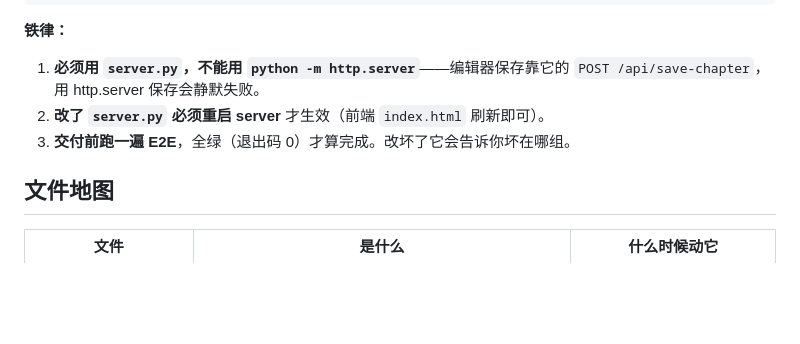
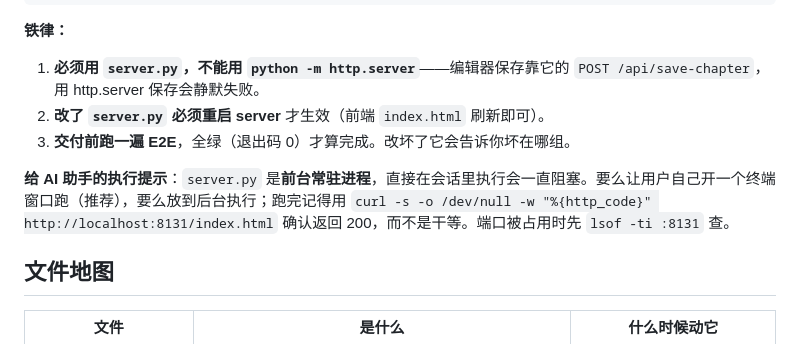
Before and after one commit to roam-bit/fengling-workshop, a Markdown page: AGENTS.md, the part around the change. Rendered like a GitHub page; blank space fills up the shorter version.

```diff
--- a/AGENTS.md
+++ b/AGENTS.md
@@ -18,6 +18,8 @@ python3 test/e2e_smoke.py         # E2E 冒烟(200+ 项确定性检查,需 serve
 1. **必须用 `server.py`，不能用 `python -m http.server`**——编辑器保存靠它的 `POST /api/save-chapter`，用 http.server 保存会静默失败。
 2. **改了 `server.py` 必须重启 server** 才生效（前端 `index.html` 刷新即可）。
 3. **交付前跑一遍 E2E**，全绿（退出码 0）才算完成。改坏了它会告诉你坏在哪组。
+
+**给 AI 助手的执行提示**：`server.py` 是**前台常驻进程**，直接在会话里执行会一直阻塞。要么让用户自己开一个终端窗口跑（推荐），要么放到后台执行；跑完记得用 `curl -s -o /dev/null -w "%{http_code}" http://localhost:8131/index.html` 确认返回 200，而不是干等。端口被占用时先 `lsof -ti :8131` 查。
 
 ## 文件地图
 
```
Also changed, not shown: README.md (+2 -1 lines).
